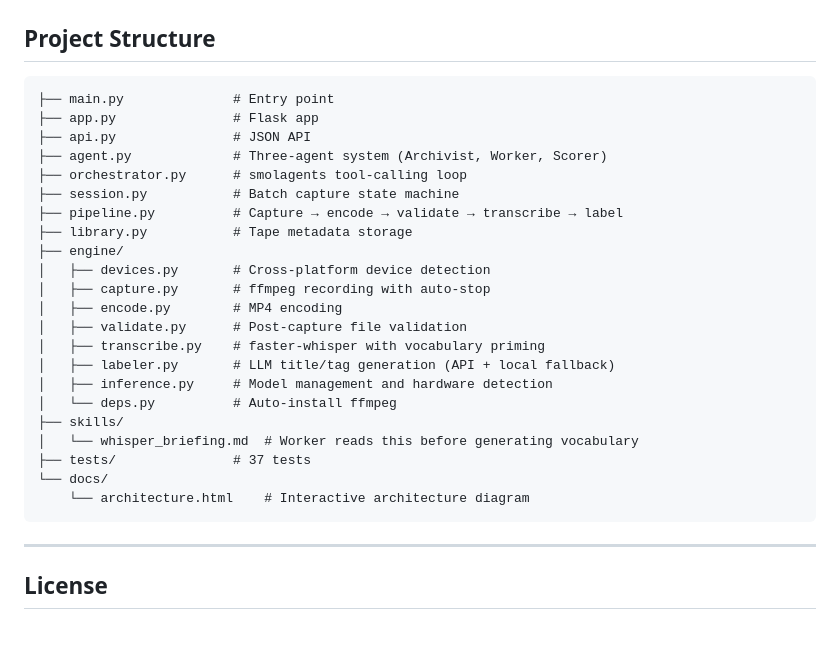
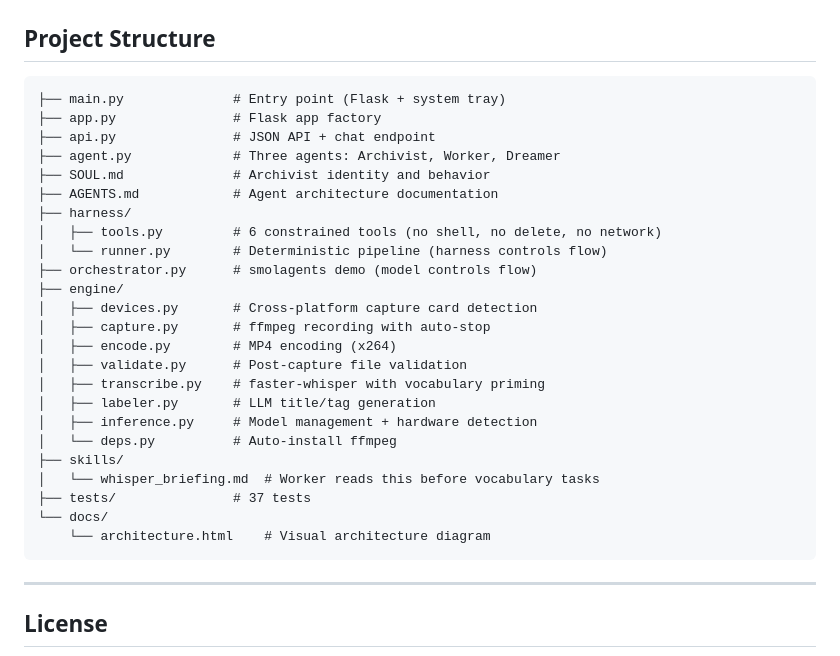
Before and after one commit to jordanschRGB/BeKindRewindAI, a Markdown page: README.md, the part around one of its changes. Rendered like a GitHub page; blank space fills up the shorter version.

````diff
--- a/README.md
+++ b/README.md
@@ -123,28 +141,30 @@ This project tests that idea with a real use case: one small model, clear roles,
 ## Project Structure
 
 ```
-├── main.py              # Entry point
-├── app.py               # Flask app
-├── api.py               # JSON API
-├── agent.py             # Three-agent system (Archivist, Worker, Scorer)
-├── orchestrator.py      # smolagents tool-calling loop
-├── session.py           # Batch capture state machine
-├── pipeline.py          # Capture → encode → validate → transcribe → label
-├── library.py           # Tape metadata storage
+├── main.py              # Entry point (Flask + system tray)
+├── app.py               # Flask app factory
+├── api.py               # JSON API + chat endpoint
+├── agent.py             # Three agents: Archivist, Worker, Dreamer
+├── SOUL.md              # Archivist identity and behavior
+├── AGENTS.md            # Agent architecture documentation
+├── harness/
+│   ├── tools.py         # 6 constrained tools (no shell, no delete, no network)
+│   └── runner.py        # Deterministic pipeline (harness controls flow)
+├── orchestrator.py      # smolagents demo (model controls flow)
 ├── engine/
-│   ├── devices.py       # Cross-platform device detection
+│   ├── devices.py       # Cross-platform capture card detection
 │   ├── capture.py       # ffmpeg recording with auto-stop
-│   ├── encode.py        # MP4 encoding
+│   ├── encode.py        # MP4 encoding (x264)
 │   ├── validate.py      # Post-capture file validation
 │   ├── transcribe.py    # faster-whisper with vocabulary priming
-│   ├── labeler.py       # LLM title/tag generation (API + local fallback)
-│   ├── inference.py     # Model management and hardware detection
+│   ├── labeler.py       # LLM title/tag generation
+│   ├── inference.py     # Model management + hardware detection
 │   └── deps.py          # Auto-install ffmpeg
 ├── skills/
-│   └── whisper_briefing.md  # Worker reads this before generating vocabulary
+│   └── whisper_briefing.md  # Worker reads this before vocabulary tasks
 ├── tests/               # 37 tests
 └── docs/
-    └── architecture.html    # Interactive architecture diagram
+    └── architecture.html    # Visual architecture diagram
 ```
 
 ---
````
Also changed, not shown: other parts of README.md (+80 -62 lines).
